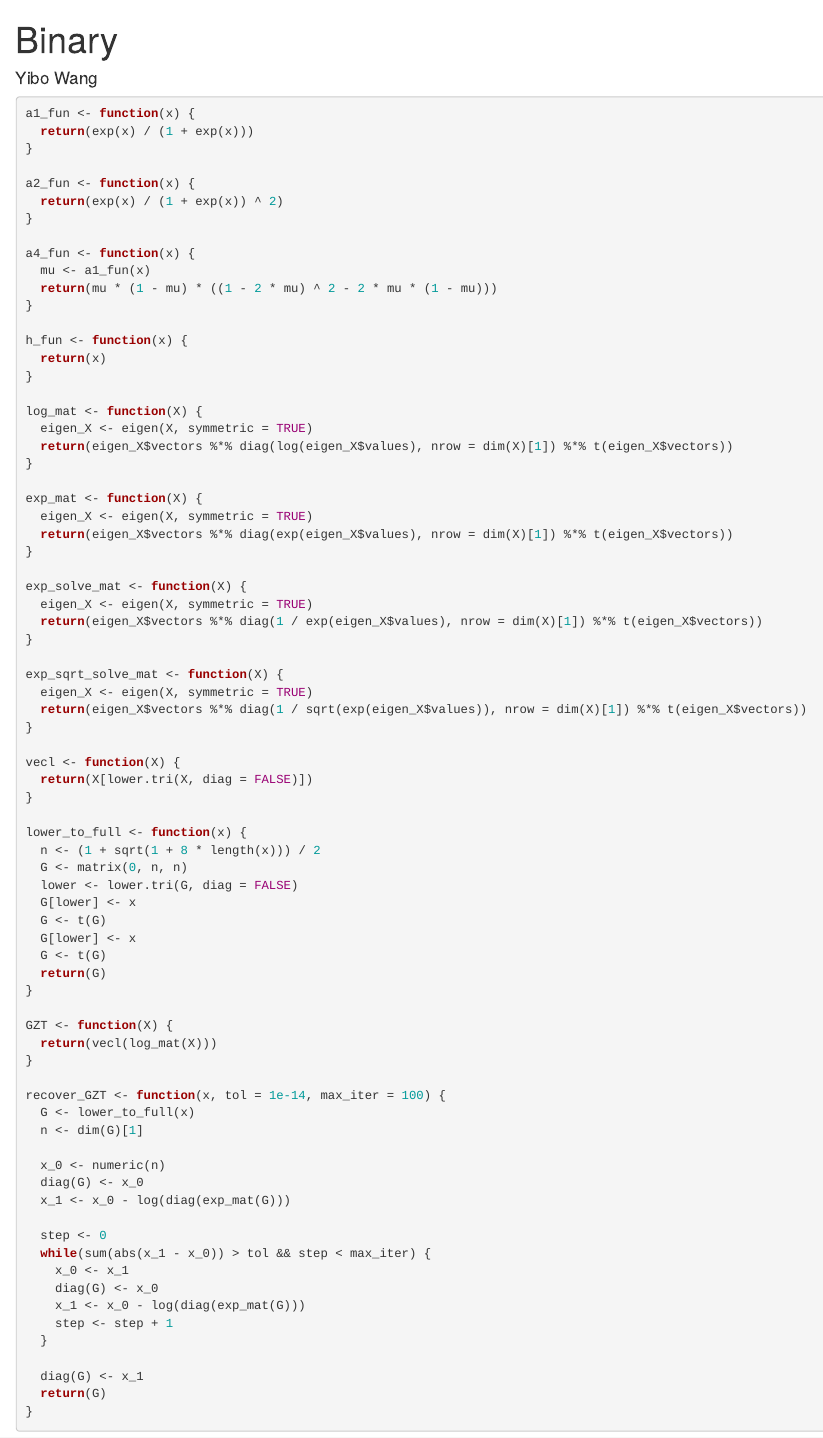
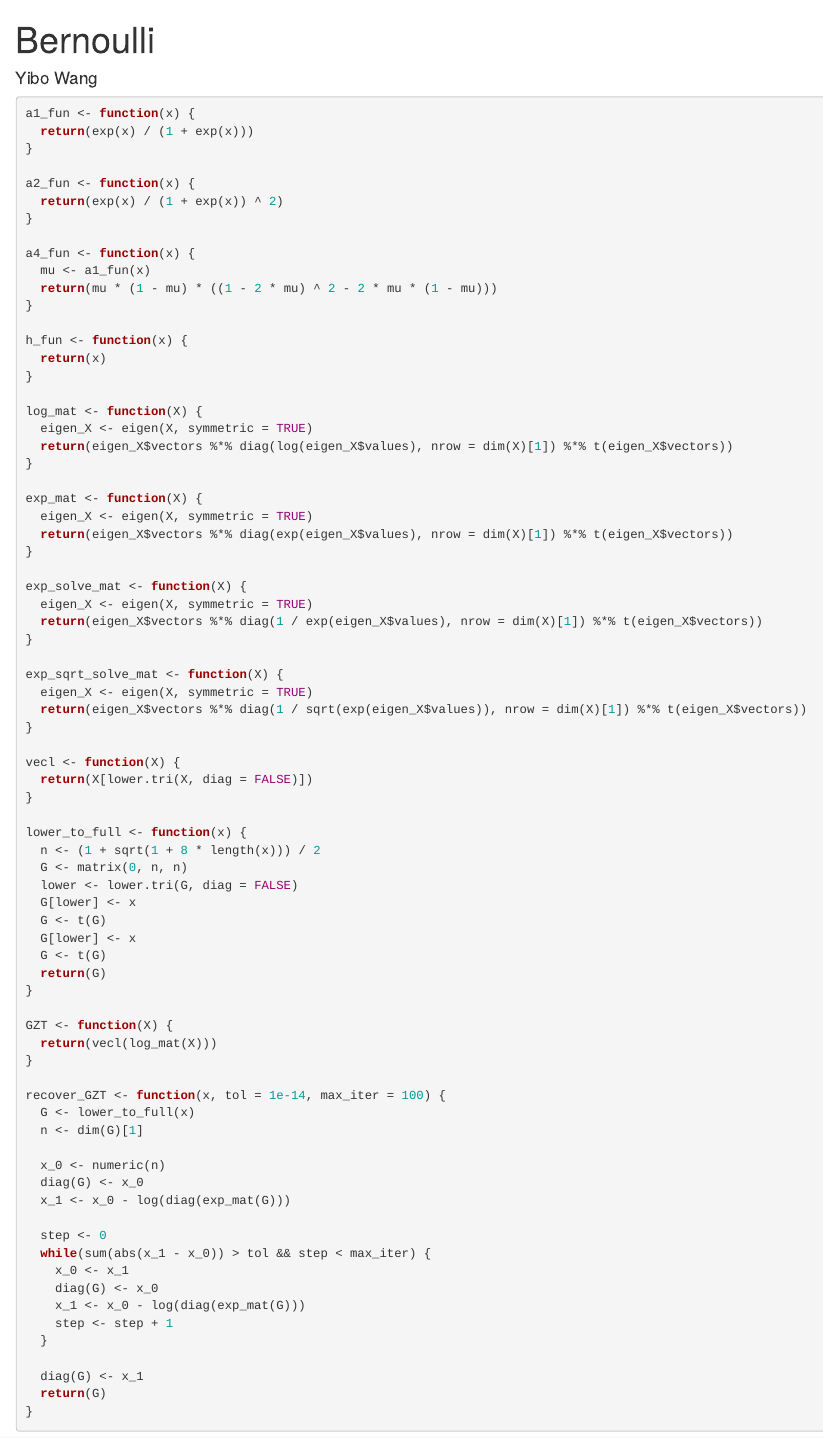
Before and after one commit to yibowang2004/gcr, an R Markdown document (example/simulation/Bernoulli.Rmd): the page in a window 1100 px wide, from its top. Rendered offline with R 4.5, knitr and Pandoc, with nearby package versions; some code elsewhere in the file could not run offline.

Commit message:
Update and rename binary.Rmd to Bernoulli.Rmd

```diff
--- a/example/simulation/binary.Rmd
+++ b/example/simulation/Bernoulli.Rmd
@@ -1,5 +1,5 @@
 ---
-title: "Binary"
+title: "Bernoulli"
 author: "Yibo Wang"
 output: html_document
 ---
```
